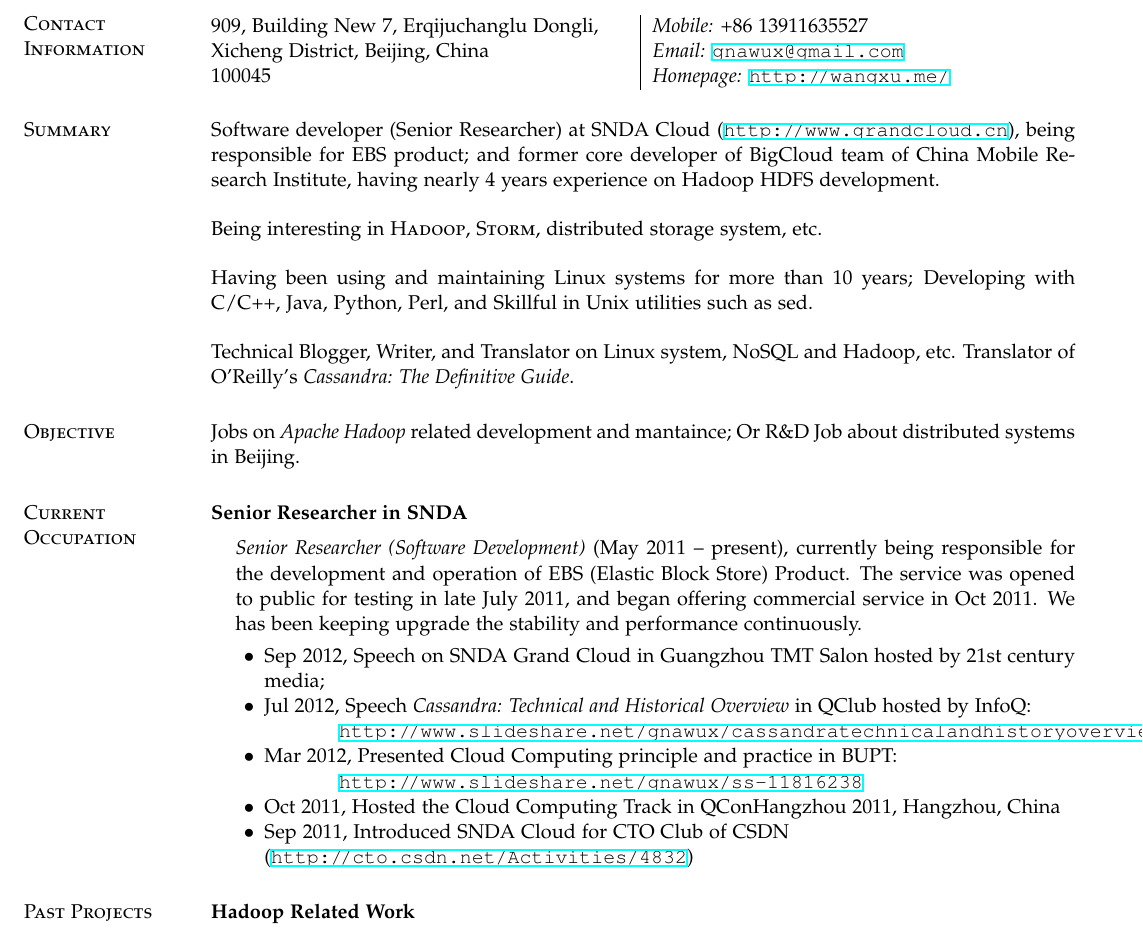
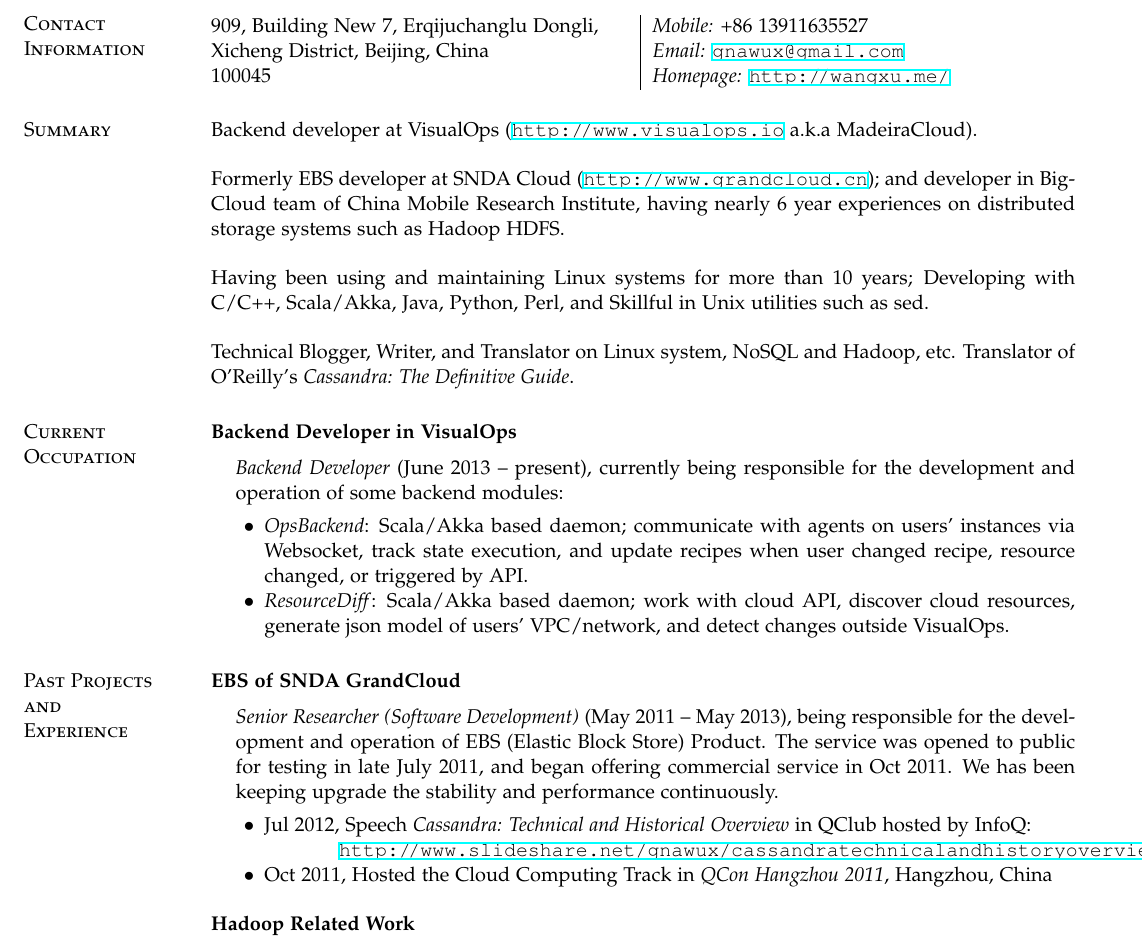
Before and after one commit to gnawux/resume, a LaTeX CV (wangxu-en.tex): part of page 1 of 3, cut so that both start at the same text. Compiled offline with XeLaTeX.

Commit message:
Change current job
Signed-off-by: Wang Xu <gnawux@gmail.com>

```diff
--- a/wangxu-en.tex
+++ b/wangxu-en.tex
@@ -50,34 +50,39 @@
 
 \section{\sc Summary}
 
-Software developer (Senior Researcher) at SNDA Cloud (\href{http://www.grandcloud.cn}{\tt \http{}www.grandcloud.cn}), being responsible for EBS product; and former core developer of BigCloud team of China Mobile Research Institute, having nearly 4 years experience on Hadoop HDFS development.
+Backend developer at VisualOps (\href{http://www.visualops.io}{\tt \http{}www.visualops.io} a.k.a MadeiraCloud).
 
-Being interesting in {\sc Hadoop}, {\sc Storm}, distributed storage system, etc.
+Formerly EBS developer at SNDA Cloud (\href{http://www.grandcloud.cn}{\tt \http{}www.grandcloud.cn}); and developer in BigCloud team of China Mobile Research Institute, having nearly 6 year experiences on distributed storage systems such as Hadoop HDFS.
 
-Having been using and maintaining Linux systems for more than 10 years; Developing with C/C++, Java, Python, Perl, and Skillful in Unix utilities such as sed.
+Having been using and maintaining Linux systems for more than 10 years; Developing with C/C++, Scala/Akka, Java, Python, Perl, and Skillful in Unix utilities such as sed.
 
 Technical Blogger, Writer, and Translator on Linux system, NoSQL and Hadoop, etc. Translator of O'Reilly's \textit{Cassandra: The Definitive Guide}\/.
 
-\section{\sc Objective}
+\section{\sc Current Occupation}
 
-Jobs on {\sl Apache Hadoop} related development and mantaince; Or R\&D Job about distributed systems in Beijing.
-
-\section{\sc Current Occupation}
-\textbf{Senior Researcher in SNDA}\\
+\textbf{Backend Developer in VisualOps}\\
 \vspace*{-.1in}
 \begin{list1}
-\item[] \emph{Senior Researcher (Software Development)}\/ (May 2011~--~present), currently being responsible for the development and operation of EBS (Elastic Block Store) Product. The service was opened to public for testing in late July 2011, and began offering commercial service in Oct 2011. We has been keeping upgrade the stability and performance continuously.
+\item[] \emph{Backend Developer}\/ (June 2013~--~present), currently being responsible for the development and operation of some backend modules:
 \begin{list2}
 \vspace*{.05in}
-\item Sep 2012, Speech on SNDA Grand Cloud in Guangzhou TMT Salon hosted by 21st century media;
-\item Jul 2012, Speech \textit{Cassandra: Technical and Historical Overview}\/ in QClub hosted by InfoQ:\\ \hindent\href{http://www.slideshare.net/gnawux/cassandratechnicalandhistoryoverview}{\tt\http{}www.slideshare.net/gnawux/cassandratechnicalandhistoryoverview}
-\item Mar 2012, Presented Cloud Computing principle and practice in BUPT: \\ \hindent\href{http://www.slideshare.net/gnawux/ss-11816238}{\tt\http{}www.slideshare.net/gnawux/ss-11816238}
-\item Oct 2011, Hosted the Cloud Computing Track in QConHangzhou 2011, Hangzhou, China
-\item Sep 2011, Introduced SNDA Cloud for CTO Club of CSDN \\(\href{http://cto.csdn.net/Activities/4832}{\tt\http{}cto.csdn.net/Activities/4832})
+\item \textit{OpsBackend}: Scala/Akka based daemon; communicate with agents on users' instances via Websocket, track state execution, and update recipes when user changed recipe, resource changed, or triggered by API.
+\item \textit{ResourceDiff}: Scala/Akka based daemon; work with cloud API, discover cloud resources, generate json model of users' VPC/network, and detect changes outside VisualOps.
 \end{list2}
 \end{list1}
 
 \section{\sc Past Projects\\ and\\ Experience}
+\textbf{EBS of SNDA GrandCloud}\\
+\vspace*{-.1in}
+\begin{list1}
+\item[] \emph{Senior Researcher (Software Development)}\/ (May 2011~--~May 2013), being responsible for the development and operation of EBS (Elastic Block Store) Product. The service was opened to public for testing in late July 2011, and began offering commercial service in Oct 2011. We has been keeping upgrade the stability and performance continuously.
+\begin{list2}
+\vspace*{.05in}
+\item Jul 2012, Speech \textit{Cassandra: Technical and Historical Overview}\/ in QClub hosted by InfoQ:\\ \hindent\href{http://www.slideshare.net/gnawux/cassandratechnicalandhistoryoverview}{\tt\http{}www.slideshare.net/gnawux/cassandratechnicalandhistoryoverview}
+\item Oct 2011, Hosted the Cloud Computing Track in \emph{QCon Hangzhou 2011}, Hangzhou, China
+\end{list2}
+\end{list1}
+
 \textbf{Hadoop Related Work}\\
 \vspace*{-.1in}
 \begin{list1}
```
Also changed, not shown: wangxu-en.pdf.
